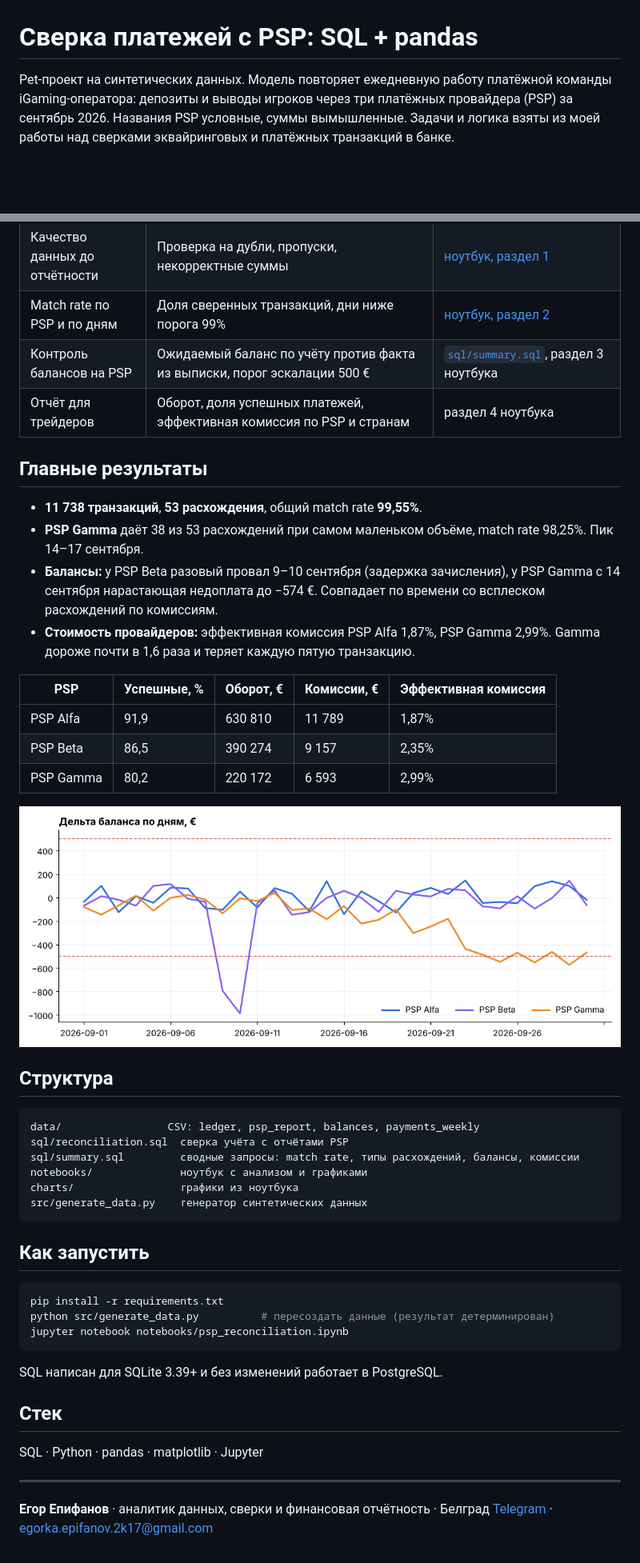
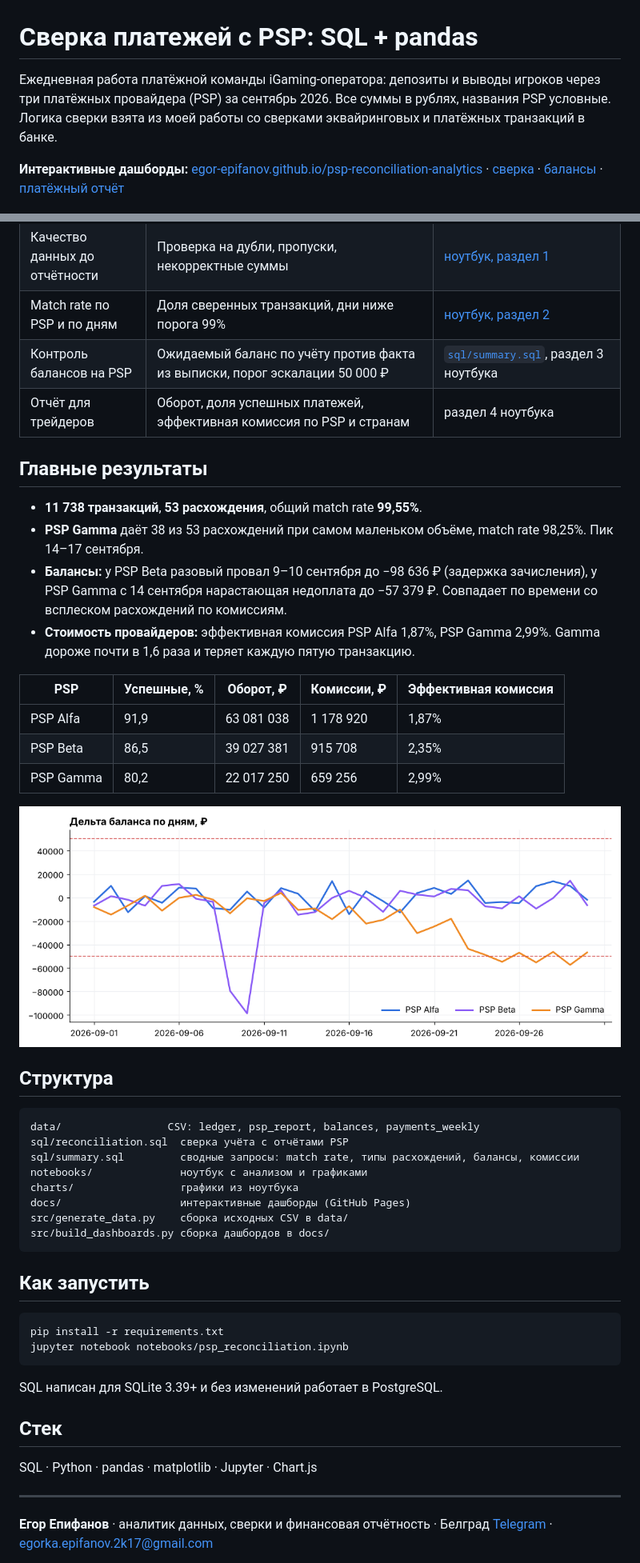
Before and after one commit to Egor-Epifanov/psp-reconciliation-analytics, a Markdown page: README.md, 2 parts joined by grey strips. Shown at 80% size. Drawn GitHub-style; pictures changed too: charts/balance_delta.png; blank space fills up the shorter version.

````diff
--- a/README.md
+++ b/README.md
@@ -1,6 +1,8 @@
 # Сверка платежей с PSP: SQL + pandas
 
-Pet-проект на синтетических данных. Модель повторяет ежедневную работу платёжной команды iGaming-оператора: депозиты и выводы игроков через три платёжных провайдера (PSP) за сентябрь 2026. Названия PSP условные, суммы вымышленные. Задачи и логика взяты из моей работы над сверками эквайринговых и платёжных транзакций в банке.
+Ежедневная работа платёжной команды iGaming-оператора: депозиты и выводы игроков через три платёжных провайдера (PSP) за сентябрь 2026. Все суммы в рублях, названия PSP условные. Логика сверки взята из моей работы со сверками эквайринговых и платёжных транзакций в банке.
+
+**Интерактивные дашборды:** [egor-epifanov.github.io/psp-reconciliation-analytics](https://egor-epifanov.github.io/psp-reconciliation-analytics/) · [сверка](https://egor-epifanov.github.io/psp-reconciliation-analytics/recon.html) · [балансы](https://egor-epifanov.github.io/psp-reconciliation-analytics/balances.html) · [платёжный отчёт](https://egor-epifanov.github.io/psp-reconciliation-analytics/payments.html)
 
 ![Match rate по дням](charts/match_rate_daily.png)
 
@@ -11,21 +13,21 @@ Pet-проект на синтетических данных. Модель по
 | Сверка учёта с отчётами PSP | FULL OUTER JOIN по ID транзакции, классификация расхождений: статус, сумма, комиссия, нет у PSP, нет в учёте | [`sql/reconciliation.sql`](sql/reconciliation.sql) |
 | Качество данных до отчётности | Проверка на дубли, пропуски, некорректные суммы | [ноутбук, раздел 1](notebooks/psp_reconciliation.ipynb) |
 | Match rate по PSP и по дням | Доля сверенных транзакций, дни ниже порога 99% | [ноутбук, раздел 2](notebooks/psp_reconciliation.ipynb) |
-| Контроль балансов на PSP | Ожидаемый баланс по учёту против факта из выписки, порог эскалации 500 € | [`sql/summary.sql`](sql/summary.sql), раздел 3 ноутбука |
+| Контроль балансов на PSP | Ожидаемый баланс по учёту против факта из выписки, порог эскалации 50 000 ₽ | [`sql/summary.sql`](sql/summary.sql), раздел 3 ноутбука |
 | Отчёт для трейдеров | Оборот, доля успешных платежей, эффективная комиссия по PSP и странам | раздел 4 ноутбука |
 
 ## Главные результаты
 
 - **11 738 транзакций**, **53 расхождения**, общий match rate **99,55%**.
 - **PSP Gamma** даёт 38 из 53 расхождений при самом маленьком объёме, match rate 98,25%. Пик 14–17 сентября.
-- **Балансы:** у PSP Beta разовый провал 9–10 сентября (задержка зачисления), у PSP Gamma с 14 сентября нарастающая недоплата до −574 €. Совпадает по времени со всплеском расхождений по комиссиям.
+- **Балансы:** у PSP Beta разовый провал 9–10 сентября до −98 636 ₽ (задержка зачисления), у PSP Gamma с 14 сентября нарастающая недоплата до −57 379 ₽. Совпадает по времени со всплеском расхождений по комиссиям.
 - **Стоимость провайдеров:** эффективная комиссия PSP Alfa 1,87%, PSP Gamma 2,99%. Gamma дороже почти в 1,6 раза и теряет каждую пятую транзакцию.
 
-| PSP | Успешные, % | Оборот, € | Комиссии, € | Эффективная комиссия |
+| PSP | Успешные, % | Оборот, ₽ | Комиссии, ₽ | Эффективная комиссия |
 |---|---|---|---|---|
-| PSP Alfa | 91,9 | 630 810 | 11 789 | 1,87% |
-| PSP Beta | 86,5 | 390 274 | 9 157 | 2,35% |
-| PSP Gamma | 80,2 | 220 172 | 6 593 | 2,99% |
+| PSP Alfa | 91,9 | 63 081 038 | 1 178 920 | 1,87% |
+| PSP Beta | 86,5 | 39 027 381 | 915 708 | 2,35% |
+| PSP Gamma | 80,2 | 22 017 250 | 659 256 | 2,99% |
 
 ![Дельта баланса](charts/balance_delta.png)
 
@@ -37,14 +39,15 @@ sql/reconciliation.sql  сверка учёта с отчётами PSP
 sql/summary.sql         сводные запросы: match rate, типы расхождений, балансы, комиссии
 notebooks/              ноутбук с анализом и графиками
 charts/                 графики из ноутбука
-src/generate_data.py    генератор синтетических данных
+docs/                   интерактивные дашборды (GitHub Pages)
+src/generate_data.py    сборка исходных CSV в data/
+src/build_dashboards.py сборка дашбордов в docs/
 ```
 
 ## Как запустить
 
 ```bash
 pip install -r requirements.txt
-python src/generate_data.py          # пересоздать данные (результат детерминирован)
 jupyter notebook notebooks/psp_reconciliation.ipynb
 ```
 
@@ -52,7 +55,7 @@ SQL написан для SQLite 3.39+ и без изменений работа
 
 ## Стек
 
-SQL · Python · pandas · matplotlib · Jupyter
+SQL · Python · pandas · matplotlib · Jupyter · Chart.js
 
 ---
 
````
Also changed, not shown: charts/payments_report.png, 14 other files.
